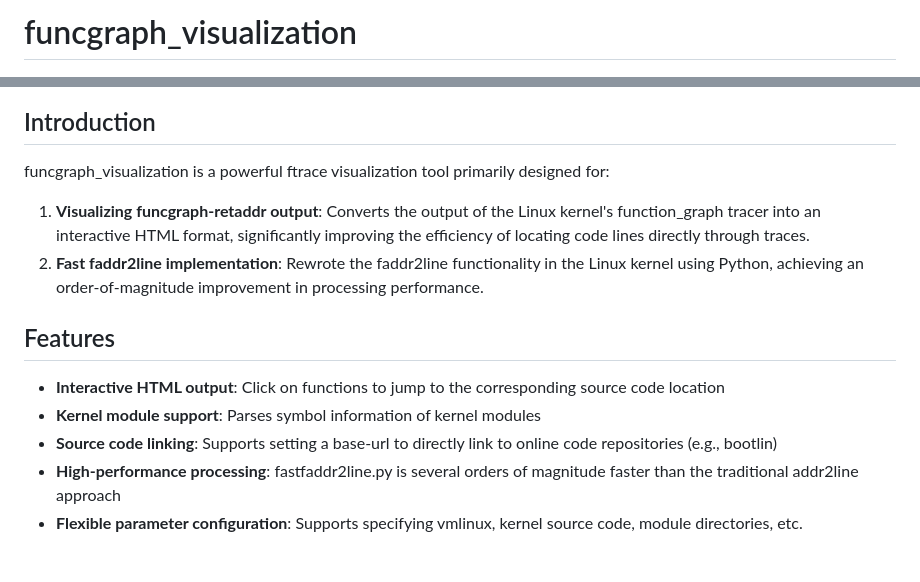
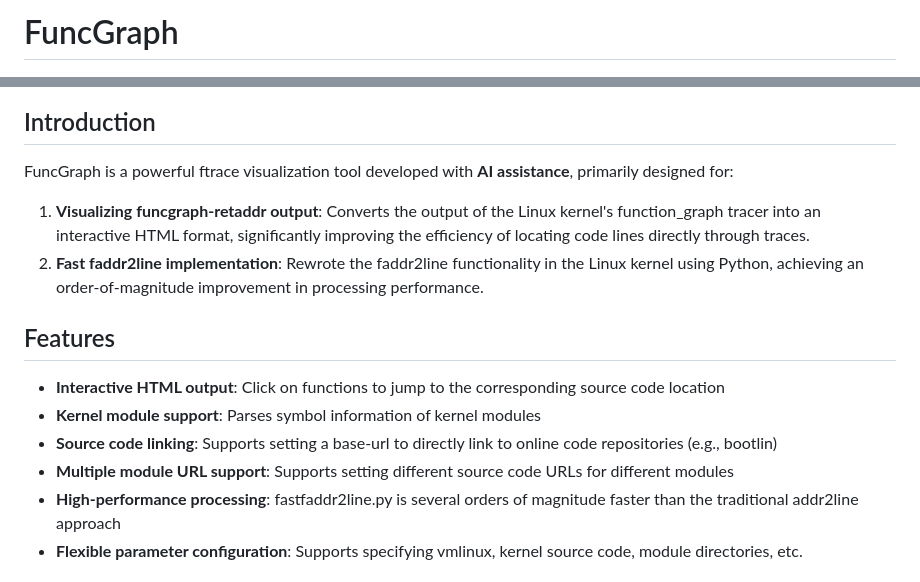
Before and after one commit to pengdonglin137/FuncGraph, a Markdown page: README.en.md, 2 parts joined by grey strips. GitHub-like rendering.

```diff
--- a/README.en.md
+++ b/README.en.md
@@ -1,10 +1,10 @@
-# funcgraph_visualization
+# FuncGraph
 
 ![Funcgraph_retaddr Visualization Example](sample.png)
 
 ## Introduction
 
-funcgraph_visualization is a powerful ftrace visualization tool primarily designed for:
+FuncGraph is a powerful ftrace visualization tool developed with **AI assistance**, primarily designed for:
 
 1. **Visualizing funcgraph-retaddr output**: Converts the output of the Linux kernel's function_graph tracer into an interactive HTML format, significantly improving the efficiency of locating code lines directly through traces.
 2. **Fast faddr2line implementation**: Rewrote the faddr2line functionality in the Linux kernel using Python, achieving an order-of-magnitude improvement in processing performance.
@@ -14,6 +14,7 @@ funcgraph_visualization is a powerful ftrace visualization tool primarily design
 - **Interactive HTML output**: Click on functions to jump to the corresponding source code location
 - **Kernel module support**: Parses symbol information of kernel modules
 - **Source code linking**: Supports setting a base-url to directly link to online code repositories (e.g., bootlin)
+- **Multiple module URL support**: Supports setting different source code URLs for different modules
 - **High-performance processing**: fastfaddr2line.py is several orders of magnitude faster than the traditional addr2line approach
 - **Flexible parameter configuration**: Supports specifying vmlinux, kernel source code, module directories, etc.
 
```
Also changed, not shown: other parts of README.en.md (+40 -6 lines), README.md (+42 -7 lines).
